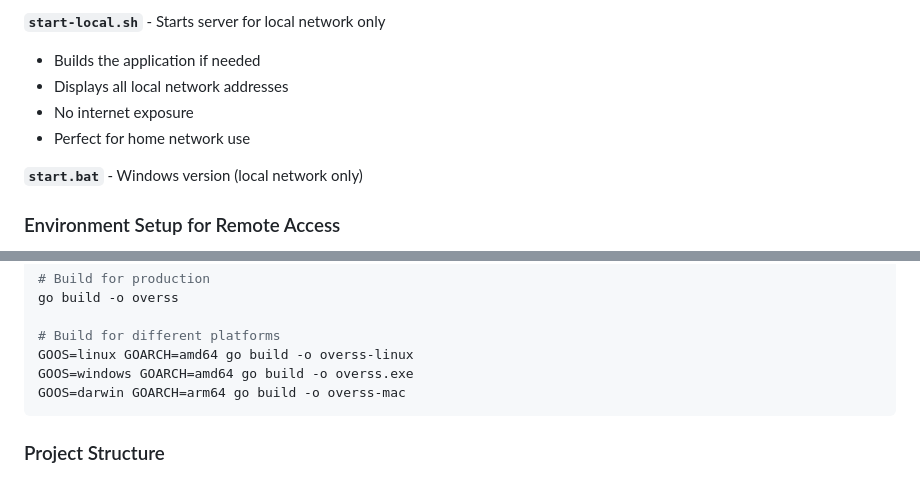
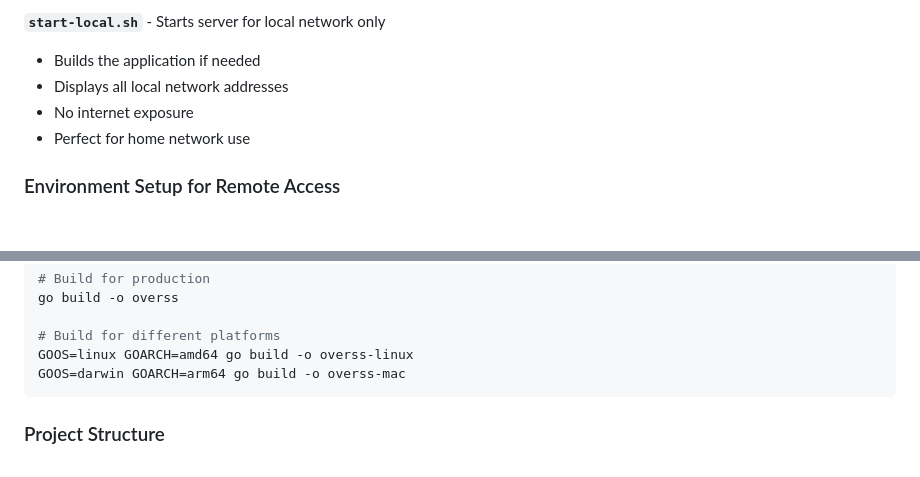
Before and after one commit to gdmka/overss, a Markdown page: README.md, 2 parts joined by grey strips. Drawn GitHub-style; blank space fills up the shorter version.

Commit message:
docs: remove windows build instructions and start.bat reference

````diff
--- a/README.md
+++ b/README.md
@@ -131,8 +131,6 @@ Overss uses a `config.json` file for persistent configuration. It's automaticall
 - No internet exposure
 - Perfect for home network use
 
-**`start.bat`** - Windows version (local network only)
-
 ### Environment Setup for Remote Access
 
 **Local Network Access:**
@@ -239,7 +237,6 @@ go build -o overss
 
 # Build for different platforms
 GOOS=linux GOARCH=amd64 go build -o overss-linux
-GOOS=windows GOARCH=amd64 go build -o overss.exe
 GOOS=darwin GOARCH=arm64 go build -o overss-mac
 ```
 
````
